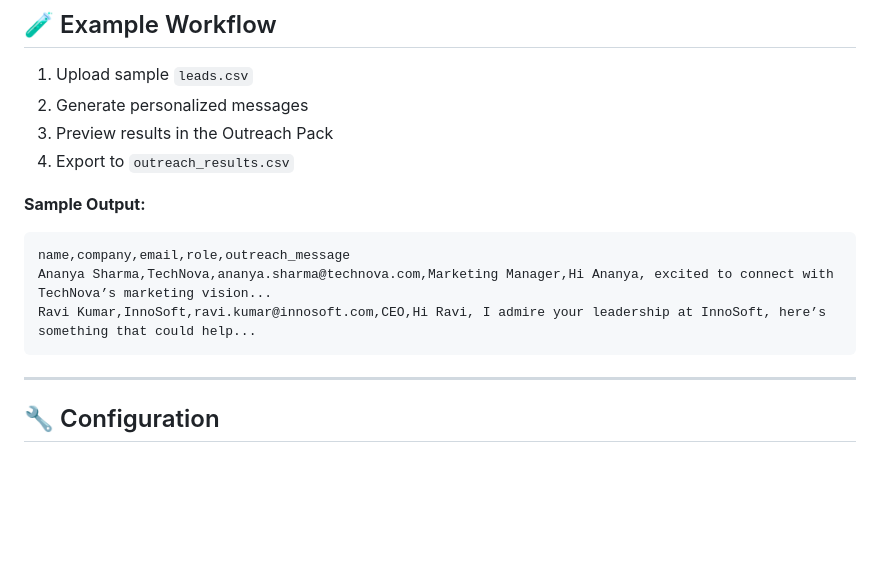
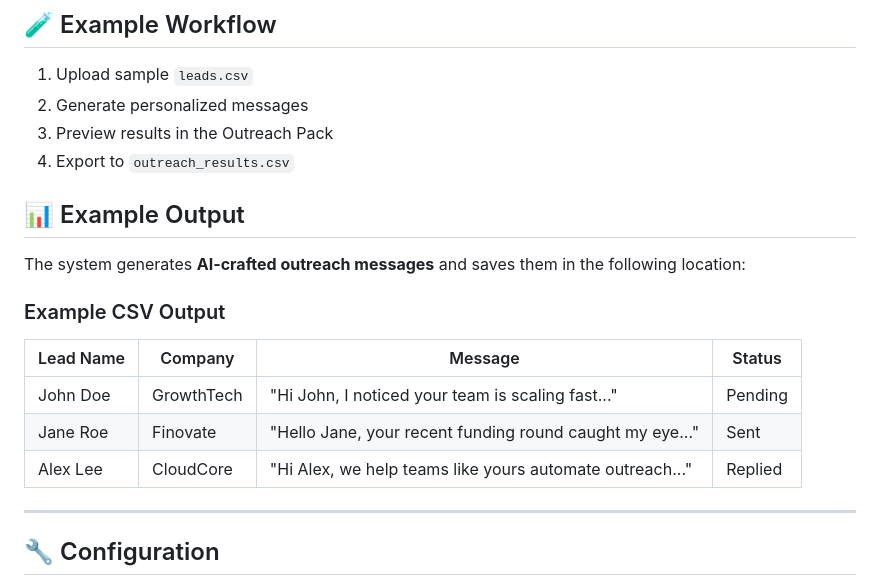
Before and after one commit to KarmMehta/smart-outreach-ai, a Markdown page: README.md, the part around one of its changes. GitHub-like rendering; blank space fills up the shorter version.

Commit message:
Added full project README

````diff
--- a/README.md
+++ b/README.md
@@ -100,13 +100,19 @@ streamlit run app.py
 3. Preview results in the Outreach Pack
 4. Export to `outreach_results.csv`
 
-**Sample Output:**
+📊 Example Output
+-----------------
 
-```csv
-name,company,email,role,outreach_message
-Ananya Sharma,TechNova,ananya.sharma@technova.com,Marketing Manager,Hi Ananya, excited to connect with TechNova’s marketing vision...
-Ravi Kumar,InnoSoft,ravi.kumar@innosoft.com,CEO,Hi Ravi, I admire your leadership at InnoSoft, here’s something that could help...
-```
+The system generates **AI-crafted outreach messages** and saves them in the following location:
+
+
+### Example CSV Output
+
+| Lead Name | Company     | Message                                                 | Status   |
+|-----------|-------------|---------------------------------------------------------|----------|
+| John Doe  | GrowthTech  | "Hi John, I noticed your team is scaling fast..."       | Pending  |
+| Jane Roe  | Finovate    | "Hello Jane, your recent funding round caught my eye..."| Sent     |
+| Alex Lee  | CloudCore   | "Hi Alex, we help teams like yours automate outreach..."| Replied  |
 
 ---
 
````
Also changed, not shown: other parts of README.md (+0 -2 lines).
